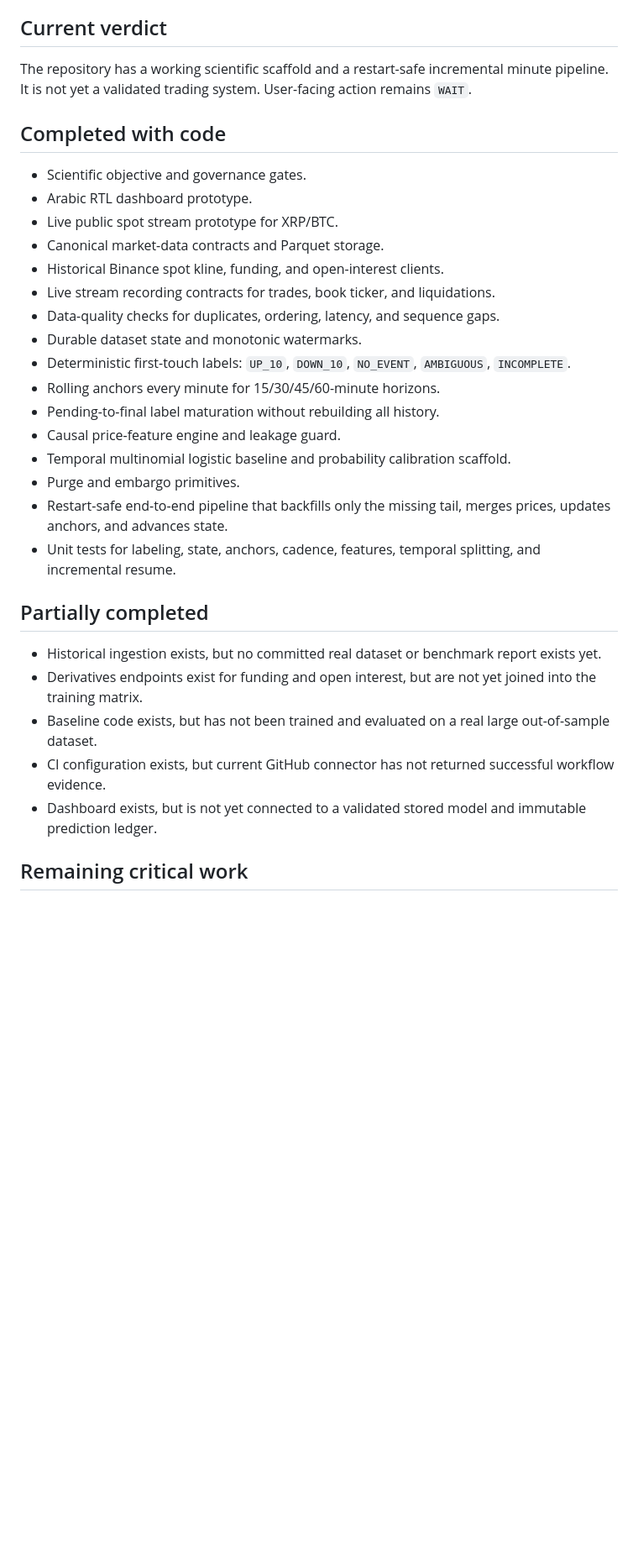
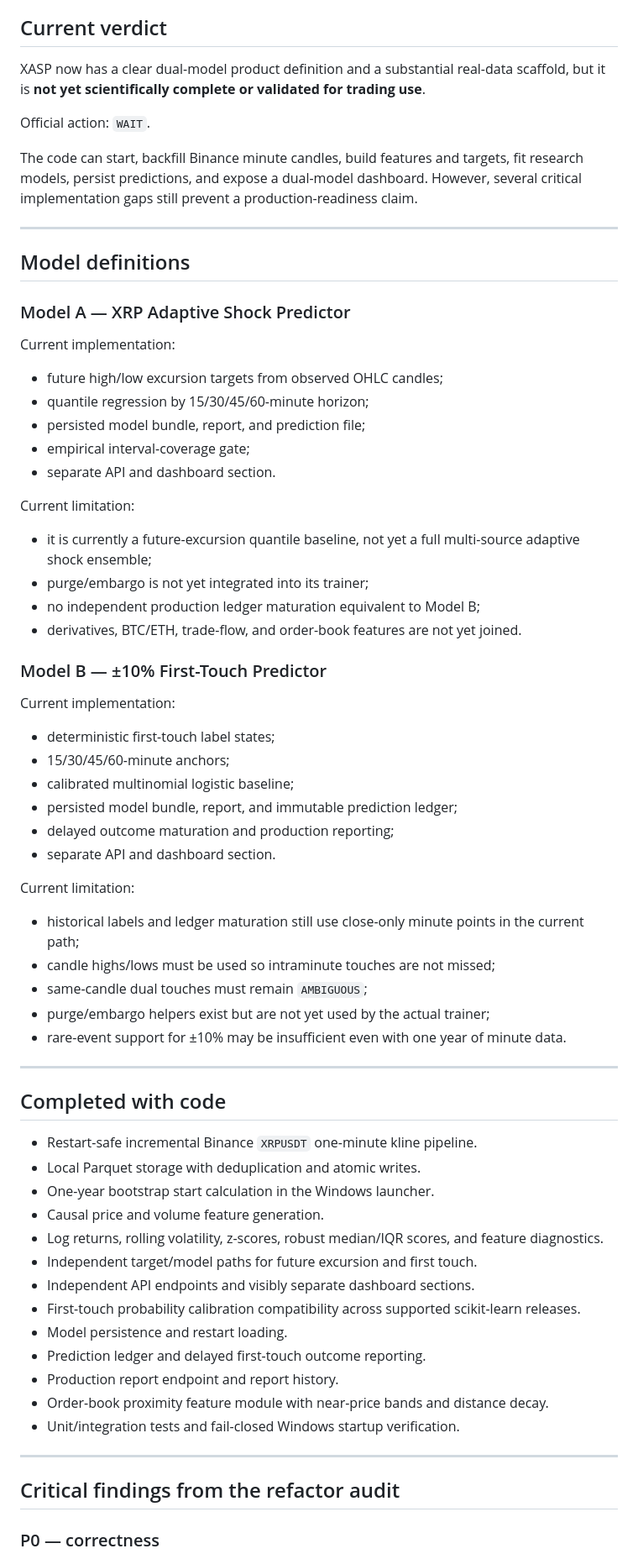
Before and after one commit to enosama2006/xrp-adaptive-shock-predictor, a Markdown page: docs/PROJECT_STATUS.md, the part around one of its changes. Shown at 84% size. GitHub-like rendering; blank space fills up the shorter version.

Commit message:
docs: publish honest dual-model implementation status

```diff
--- a/docs/PROJECT_STATUS.md
+++ b/docs/PROJECT_STATUS.md
@@ -4,34 +4,73 @@ Updated: 2026-07-22
 
 ## Current verdict
 
-The repository has a working scientific scaffold and a restart-safe incremental minute pipeline. It is not yet a validated trading system. User-facing action remains `WAIT`.
+XASP now has a clear dual-model product definition and a substantial real-data scaffold, but it is **not yet scientifically complete or validated for trading use**.
+
+Official action: `WAIT`.
+
+The code can start, backfill Binance minute candles, build features and targets, fit research models, persist predictions, and expose a dual-model dashboard. However, several critical implementation gaps still prevent a production-readiness claim.
+
+---
+
+## Model definitions
+
+### Model A — XRP Adaptive Shock Predictor
+
+Current implementation:
+
+- future high/low excursion targets from observed OHLC candles;
+- quantile regression by 15/30/45/60-minute horizon;
+- persisted model bundle, report, and prediction file;
+- empirical interval-coverage gate;
+- separate API and dashboard section.
+
+Current limitation:
+
+- it is currently a future-excursion quantile baseline, not yet a full multi-source adaptive shock ensemble;
+- purge/embargo is not yet integrated into its trainer;
+- no independent production ledger maturation equivalent to Model B;
+- derivatives, BTC/ETH, trade-flow, and order-book features are not yet joined.
+
+### Model B — ±10% First-Touch Predictor
+
+Current implementation:
+
+- deterministic first-touch label states;
+- 15/30/45/60-minute anchors;
+- calibrated multinomial logistic baseline;
+- persisted model bundle, report, and immutable prediction ledger;
+- delayed outcome maturation and production reporting;
+- separate API and dashboard section.
+
+Current limitation:
+
+- historical labels and ledger maturation still use close-only minute points in the current path;
+- candle highs/lows must be used so intraminute touches are not missed;
+- same-candle dual touches must remain `AMBIGUOUS`;
+- purge/embargo helpers exist but are not yet used by the actual trainer;
+- rare-event support for ±10% may be insufficient even with one year of minute data.
+
+---
 
 ## Completed with code
 
-- Scientific objective and governance gates.
-- Arabic RTL dashboard prototype.
-- Live public spot stream prototype for XRP/BTC.
-- Canonical market-data contracts and Parquet storage.
-- Historical Binance spot kline, funding, and open-interest clients.
-- Live stream recording contracts for trades, book ticker, and liquidations.
-- Data-quality checks for duplicates, ordering, latency, and sequence gaps.
-- Durable dataset state and monotonic watermarks.
-- Deterministic first-touch labels: `UP_10`, `DOWN_10`, `NO_EVENT`, `AMBIGUOUS`, `INCOMPLETE`.
-- Rolling anchors every minute for 15/30/45/60-minute horizons.
-- Pending-to-final label maturation without rebuilding all history.
-- Causal price-feature engine and leakage guard.
-- Temporal multinomial logistic baseline and probability calibration scaffold.
-- Purge and embargo primitives.
-- Restart-safe end-to-end pipeline that backfills only the missing tail, merges prices, updates anchors, and advances state.
-- Unit tests for labeling, state, anchors, cadence, features, temporal splitting, and incremental resume.
+- Restart-safe incremental Binance `XRPUSDT` one-minute kline pipeline.
+- Local Parquet storage with deduplication and atomic writes.
+- One-year bootstrap start calculation in the Windows launcher.
+- Causal price and volume feature generation.
+- Log returns, rolling volatility, z-scores, robust median/IQR scores, and feature diagnostics.
+- Independent target/model paths for future excursion and first touch.
+- Independent API endpoints and visibly separate dashboard sections.
+- First-touch probability calibration compatibility across supported scikit-learn releases.
+- Model persistence and restart loading.
+- Prediction ledger and delayed first-touch outcome reporting.
+- Production report endpoint and report history.
+- Order-book proximity feature module with near-price bands and distance decay.
+- Unit/integration tests and fail-closed Windows startup verification.
 
-## Partially completed
+---
 
-- Historical ingestion exists, but no committed real dataset or benchmark report exists yet.
-- Derivatives endpoints exist for funding and open interest, but are not yet joined into the training matrix.
-- Baseline code exists, but has not been trained and evaluated on a real large out-of-sample dataset.
-- CI configuration exists, but current GitHub connector has not returned successful workflow evidence.
-- Dashboard exists, but is not yet connected to a validated stored model and immutable prediction ledger.
+## Critical findings from the refactor audit
 
-## Remaining critical work
+### P0 — correctness
 
```
Also changed, not shown: other parts of docs/PROJECT_STATUS.md (+66 -33 lines).
